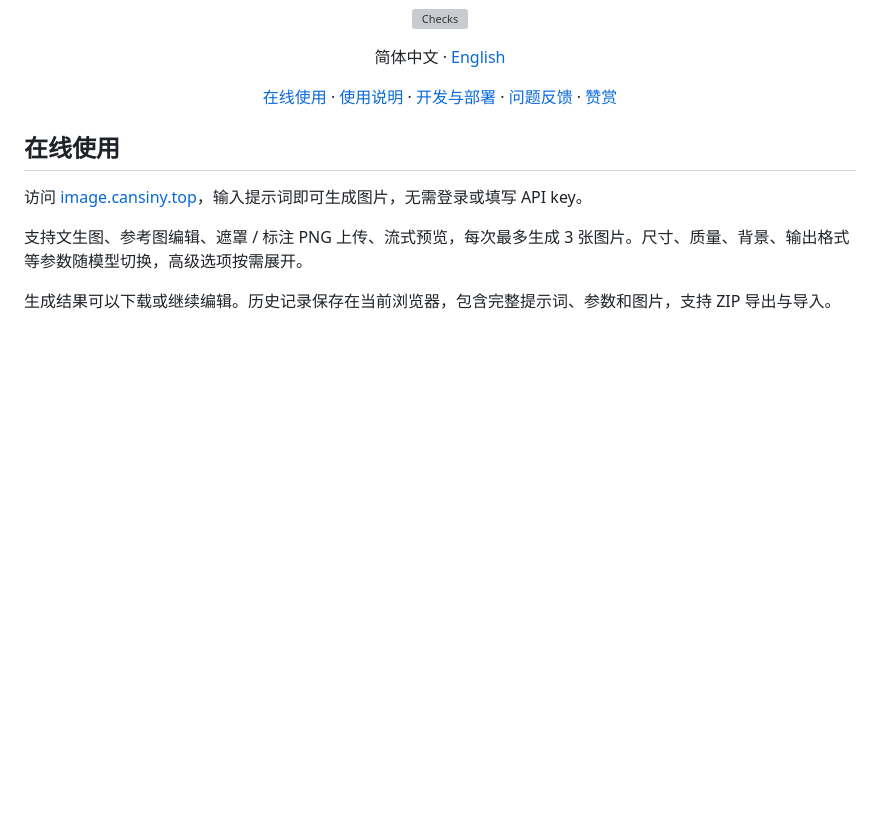
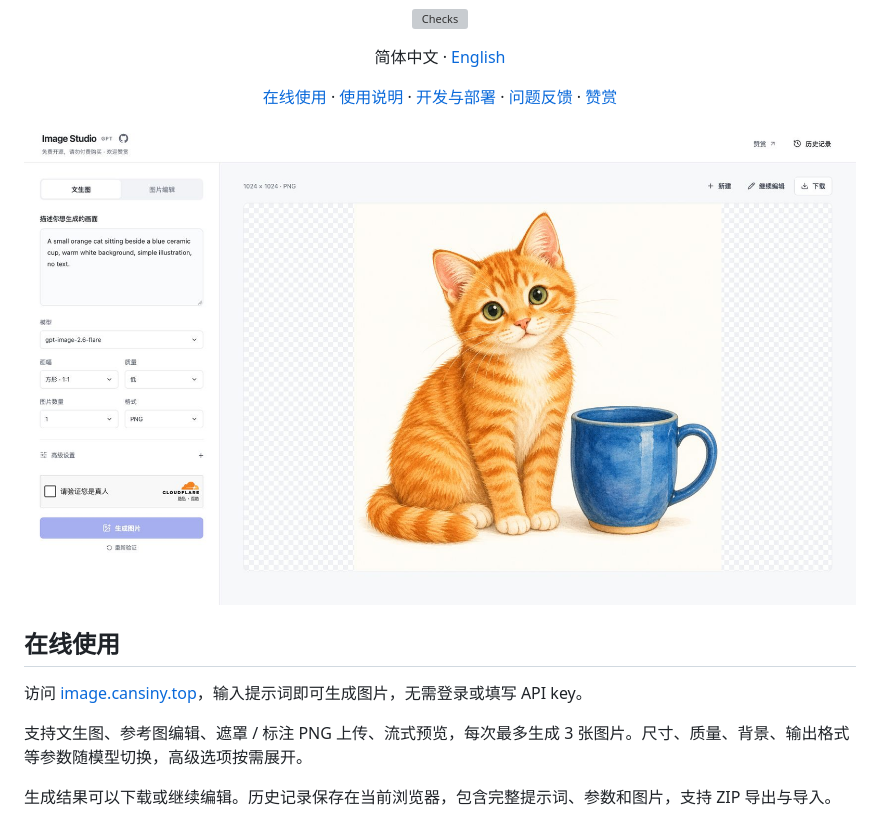
Before and after one commit to Cansiny0320/gpt-image-studio, a Markdown page: README.md, the part around the change. Rendered like a GitHub page; pictures changed too: .github/screenshots/studio.jpg (added); blank space fills up the shorter version; grey boxes are pictures that could not be loaded.

Commit message:
docs: add studio screenshot to Chinese and English readmes

```diff
--- a/README.md
+++ b/README.md
@@ -11,6 +11,8 @@
   <a href="https://github.com/Cansiny0320/gpt-image-studio/issues">问题反馈</a> ·
   <a href="#赞赏">赞赏</a>
 </p>
+
+![GPT Image Studio 网页截图：模型选择、生成参数与图片预览](.github/screenshots/studio.jpg)
 
 ## 在线使用
 
```
Also changed, not shown: README.en.md (+2 -0 lines).
